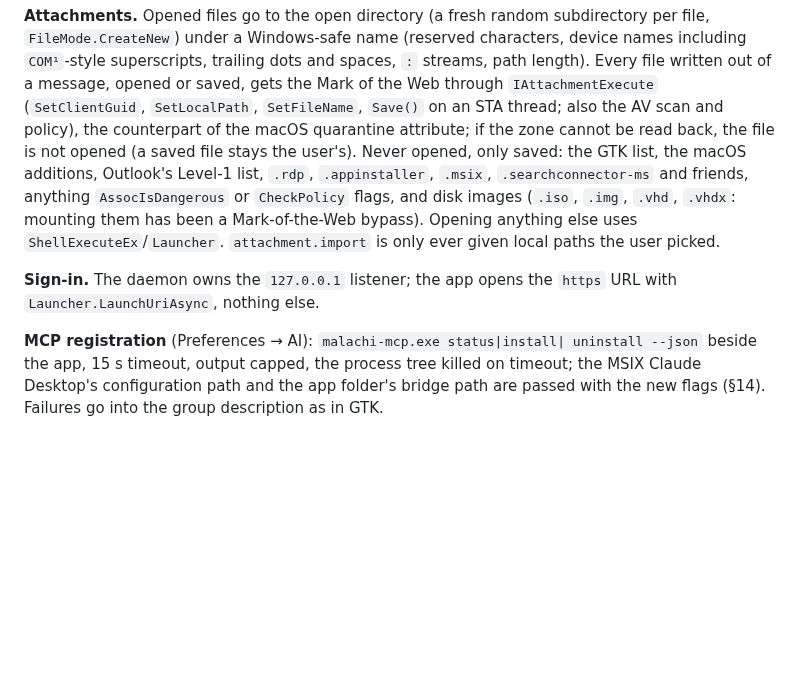
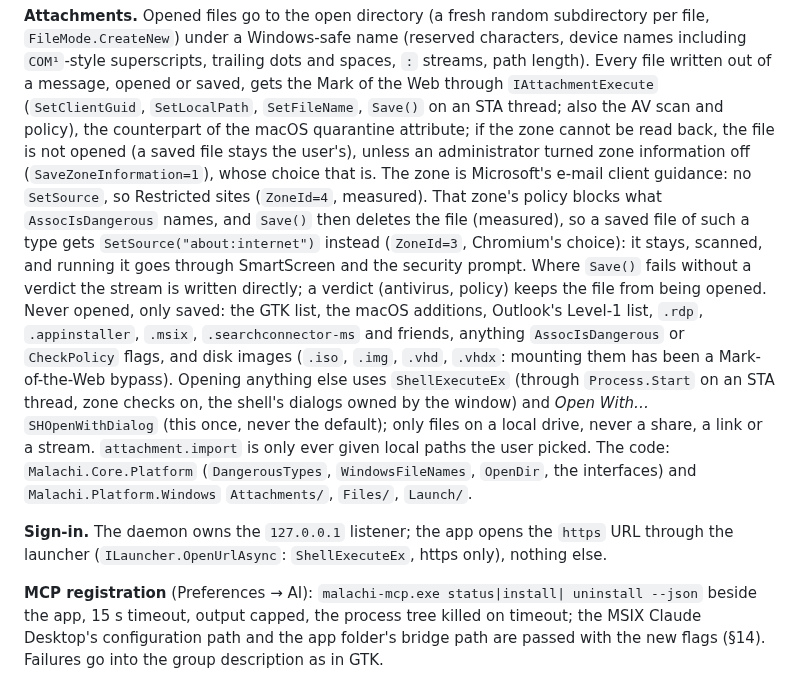
Before and after one commit to schotek/malachi, a Markdown page: docs/windows-port.md, the part around the change. Rendered like a GitHub page; blank space fills up the shorter version.

Commit message:
docs(windows): the zone of the Mark of the Web, as measured
docs/windows-port.md §10 says which zone a file written out of a message
gets (Restricted sites, Microsoft's e-mail guidance; the Internet zone
for a saved file of a type the Restricted policy blocks, because Save
deletes it there), that a file opens without the mark only where an
administrator turned zone information off, what the launcher accepts,
and where the code lives. Sign-in pages go through the launcher
(ShellExecuteEx, https only) rather than Windows.System.Launcher.

Co-Authored-By: Claude Opus 5.5 <noreply@anthropic.com>

```diff
--- a/docs/windows-port.md
+++ b/docs/windows-port.md
@@ -679,16 +679,31 @@ of a message, opened or saved, gets the Mark of the Web through
 `IAttachmentExecute` (`SetClientGuid`, `SetLocalPath`, `SetFileName`,
 `Save()` on an STA thread; also the AV scan and policy), the counterpart of
 the macOS quarantine attribute; if the zone cannot be read back, the file is
-not opened (a saved file stays the user's). Never opened, only saved: the
+not opened (a saved file stays the user's), unless an administrator turned
+zone information off (`SaveZoneInformation=1`), whose choice that is. The
+zone is Microsoft's e-mail client guidance: no `SetSource`, so Restricted
+sites (`ZoneId=4`, measured). That zone's policy blocks what
+`AssocIsDangerous` names, and `Save()` then deletes the file (measured), so
+a saved file of such a type gets `SetSource("about:internet")` instead
+(`ZoneId=3`, Chromium's choice): it stays, scanned, and running it goes
+through SmartScreen and the security prompt. Where `Save()` fails without a
+verdict the stream is written directly; a verdict (antivirus, policy) keeps
+the file from being opened. Never opened, only saved: the
 GTK list, the macOS additions, Outlook's Level-1 list, `.rdp`,
 `.appinstaller`, `.msix`, `.searchconnector-ms` and friends, anything
 `AssocIsDangerous` or `CheckPolicy` flags, and disk images (`.iso`, `.img`,
 `.vhd`, `.vhdx`: mounting them has been a Mark-of-the-Web bypass). Opening
-anything else uses `ShellExecuteEx`/`Launcher`. `attachment.import` is only
-ever given local paths the user picked.
+anything else uses `ShellExecuteEx` (through `Process.Start` on an STA
+thread, zone checks on, the shell's dialogs owned by the window) and *Open
+With…* `SHOpenWithDialog` (this once, never the default); only files on a
+local drive, never a share, a link or a stream. `attachment.import` is only
+ever given local paths the user picked. The code: `Malachi.Core.Platform`
+(`DangerousTypes`, `WindowsFileNames`, `OpenDir`, the interfaces) and
+`Malachi.Platform.Windows` `Attachments/`, `Files/`, `Launch/`.
 
 **Sign-in.** The daemon owns the `127.0.0.1` listener; the app opens the
-`https` URL with `Launcher.LaunchUriAsync`, nothing else.
+`https` URL through the launcher (`ILauncher.OpenUrlAsync`: `ShellExecuteEx`,
+https only), nothing else.
 
 **MCP registration** (Preferences → AI): `malachi-mcp.exe status|install|
 uninstall --json` beside the app, 15 s timeout, output capped, the process
```
